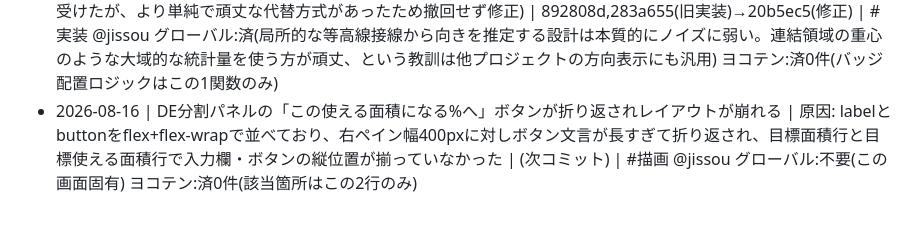
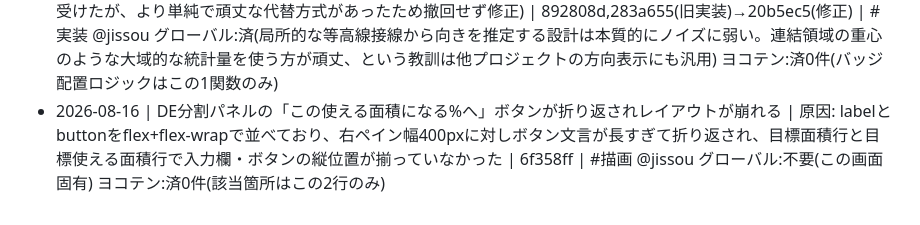
Before and after one commit to neguracg/kouteisa, a Markdown page: docs/BUGLOG.md, the part around the change. Drawn GitHub-style.

Commit message:
BUGLOG: コミットハッシュを追記 [BUGLOG不要]

```diff
--- a/docs/BUGLOG.md
+++ b/docs/BUGLOG.md
@@ -4,4 +4,4 @@
 - 2026-08-16 | 切土/盛土の色を単一系統に変更する改修中、TypeError(Cannot read properties of undefined)でgenerateFlat()が停止 | 原因: CUTFILL_COLORSを{cut:[],fill:[]}から単一配列に変更した際、cutFillTableHTML内の差引土量表示が旧構造のCUTFILL_COLORS.cut[2]/.fill[2]参照のまま残っていた(grep漏れ)。実装直後のブラウザ検証で即発覚 | 45a8edd | #実装 @jissou グローバル:不要(単純な参照漏れ) ヨコテン:済1件(grep -n "CUTFILL_COLORS\.\(cut\|fill\)"で全箇所を棚卸しし、他に残存参照がないことを確認)
 - 2026-08-16 | 平坦度(新方式)の切土/盛土バッジが基準ラインの区間(path)ごとに配置され、意図した1組でなく2組(4個)出ていた | 原因: drawCutFillBadges()をdrawFlatContours()のpaths.forEach内で呼んでおり、dh=0の等高線が複数の分離した区間に分かれる敷地では区間の数だけバッジ対が生成されていた。ユーザー指摘で発覚 | 283a655 | #実装 @jissou グローバル:不要(この機能固有) ヨコテン:済0件(バッジ生成箇所はこの1関数のみ)
 - 2026-08-16 | 平坦度(新方式)の切土/盛土バッジが変な位置に出る | 原因: バッジ配置がdh=0等高線の最長区間の中点における「隣接2点だけの接線」から法線方向を求め、格子1〜2マス分(3〜4m)のオフセットで高低を判定していた。marching squaresの等高線はDEMノイズで局所的に折れ曲がりやすく、隣接2点だけの接線は不安定で、境界ギリギリの位置に着地したり誤判定することがあった。ユーザー指摘で発覚(「制御難しければ機能撤回も可」との申し出を受けたが、より単純で頑丈な代替方式があったため撤回せず修正) | 892808d,283a655(旧実装)→20b5ec5(修正) | #実装 @jissou グローバル:済(局所的な等高線接線から向きを推定する設計は本質的にノイズに弱い。連結領域の重心のような大域的な統計量を使う方が頑丈、という教訓は他プロジェクトの方向表示にも汎用) ヨコテン:済0件(バッジ配置ロジックはこの1関数のみ)
-- 2026-08-16 | DE分割パネルの「この使える面積になる%へ」ボタンが折り返されレイアウトが崩れる | 原因: labelとbuttonをflex+flex-wrapで並べており、右ペイン幅400pxに対しボタン文言が長すぎて折り返され、目標面積行と目標使える面積行で入力欄・ボタンの縦位置が揃っていなかった | (次コミット) | #描画 @jissou グローバル:不要(この画面固有) ヨコテン:済0件(該当箇所はこの2行のみ)
+- 2026-08-16 | DE分割パネルの「この使える面積になる%へ」ボタンが折り返されレイアウトが崩れる | 原因: labelとbuttonをflex+flex-wrapで並べており、右ペイン幅400pxに対しボタン文言が長すぎて折り返され、目標面積行と目標使える面積行で入力欄・ボタンの縦位置が揃っていなかった | 6f358ff | #描画 @jissou グローバル:不要(この画面固有) ヨコテン:済0件(該当箇所はこの2行のみ)
```
